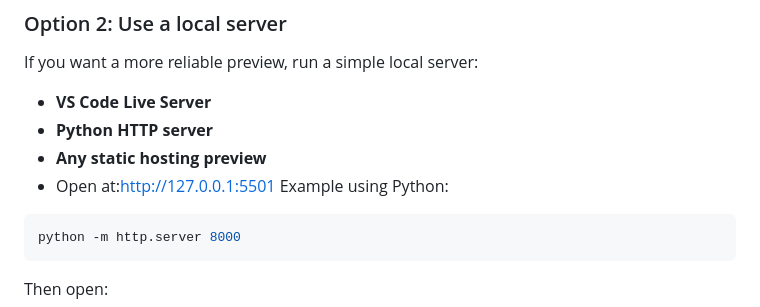
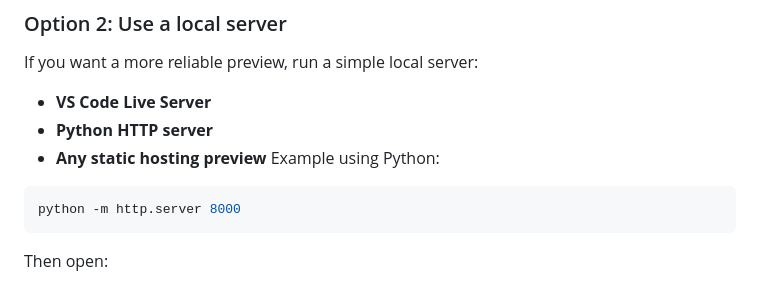
Before and after one commit to Swagata2004/OIBSIP, a Markdown page: WebDev-L1-LandingPage/README.md, the part around the change. Drawn GitHub-style.

Commit message:
Update README to generalize Live Server instructions
Removed specific URL for Live Server usage.

````diff
--- a/WebDev-L1-LandingPage/README.md
+++ b/WebDev-L1-LandingPage/README.md
@@ -94,7 +94,6 @@ If you want a more reliable preview, run a simple local server:
 - **VS Code Live Server**
 - **Python HTTP server**
 - **Any static hosting preview**
-- Open at:http://127.0.0.1:5501
 Example using Python:
 
 ```bash
````
